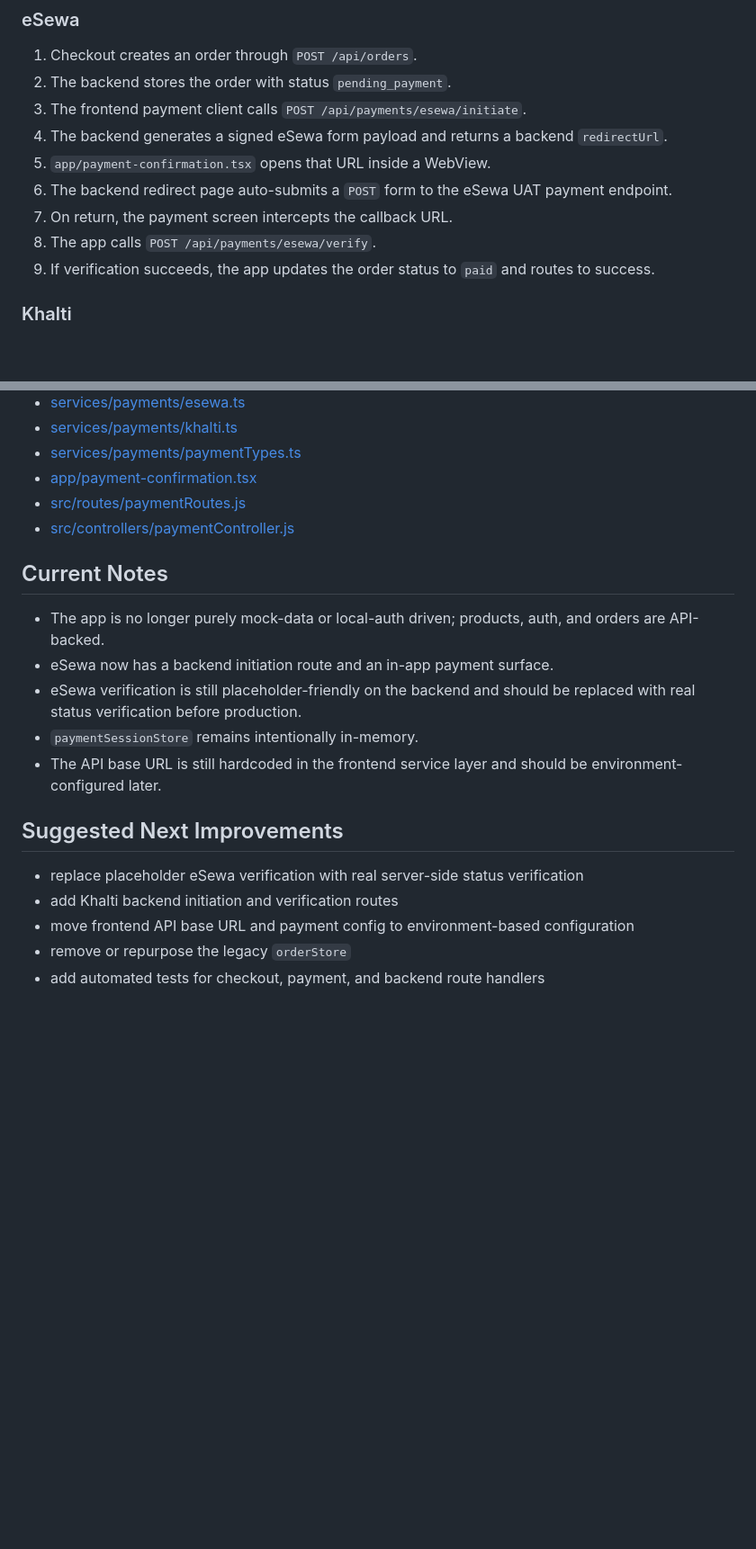
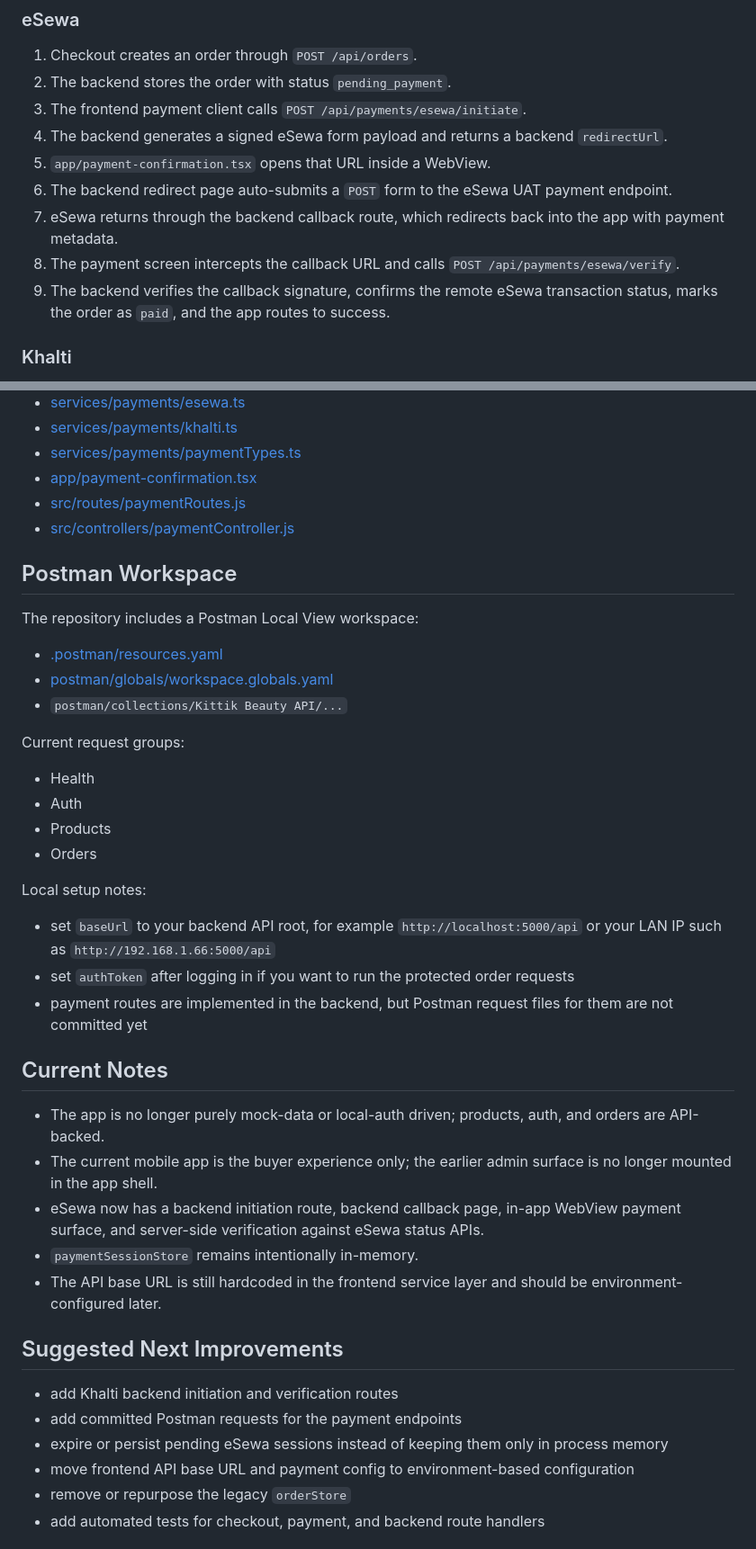
Before and after one commit to furbagurung/kittik-beauty, a Markdown page: README.md, 2 parts joined by grey strips. Shown at 90% size. Drawn GitHub-style; blank space fills up the shorter version.

Commit message:
docs: refresh README and architecture

```diff
--- a/README.md
+++ b/README.md
@@ -199,9 +219,9 @@ The app uses small focused Zustand stores.
 4. The backend generates a signed eSewa form payload and returns a backend `redirectUrl`.
 5. `app/payment-confirmation.tsx` opens that URL inside a WebView.
 6. The backend redirect page auto-submits a `POST` form to the eSewa UAT payment endpoint.
-7. On return, the payment screen intercepts the callback URL.
-8. The app calls `POST /api/payments/esewa/verify`.
-9. If verification succeeds, the app updates the order status to `paid` and routes to success.
+7. eSewa returns through the backend callback route, which redirects back into the app with payment metadata.
+8. The payment screen intercepts the callback URL and calls `POST /api/payments/esewa/verify`.
+9. The backend verifies the callback signature, confirms the remote eSewa transaction status, marks the order as `paid`, and the app routes to success.
 
 ### Khalti
 
@@ -220,18 +240,40 @@ The app uses small focused Zustand stores.
 - [src/routes/paymentRoutes.js](/d:/Development/kittik-beauty/src/routes/paymentRoutes.js:1)
 - [src/controllers/paymentController.js](/d:/Development/kittik-beauty/src/controllers/paymentController.js:1)
 
+## Postman Workspace
+
+The repository includes a Postman Local View workspace:
+
+- [.postman/resources.yaml](/d:/Development/kittik-beauty/.postman/resources.yaml:1)
+- [postman/globals/workspace.globals.yaml](/d:/Development/kittik-beauty/postman/globals/workspace.globals.yaml:1)
+- `postman/collections/Kittik Beauty API/...`
+
+Current request groups:
+
+- Health
+- Auth
+- Products
+- Orders
+
+Local setup notes:
+
+- set `baseUrl` to your backend API root, for example `http://localhost:5000/api` or your LAN IP such as `http://192.168.1.66:5000/api`
+- set `authToken` after logging in if you want to run the protected order requests
+- payment routes are implemented in the backend, but Postman request files for them are not committed yet
+
 ## Current Notes
 
 - The app is no longer purely mock-data or local-auth driven; products, auth, and orders are API-backed.
-- eSewa now has a backend initiation route and an in-app payment surface.
-- eSewa verification is still placeholder-friendly on the backend and should be replaced with real status verification before production.
+- The current mobile app is the buyer experience only; the earlier admin surface is no longer mounted in the app shell.
+- eSewa now has a backend initiation route, backend callback page, in-app WebView payment surface, and server-side verification against eSewa status APIs.
 - `paymentSessionStore` remains intentionally in-memory.
 - The API base URL is still hardcoded in the frontend service layer and should be environment-configured later.
 
 ## Suggested Next Improvements
 
-- replace placeholder eSewa verification with real server-side status verification
 - add Khalti backend initiation and verification routes
+- add committed Postman requests for the payment endpoints
+- expire or persist pending eSewa sessions instead of keeping them only in process memory
 - move frontend API base URL and payment config to environment-based configuration
 - remove or repurpose the legacy `orderStore`
 - add automated tests for checkout, payment, and backend route handlers
```
Also changed, not shown: other parts of README.md (+21 -1 lines), docs/ARCHITECTURE.md (+54 -15 lines).
